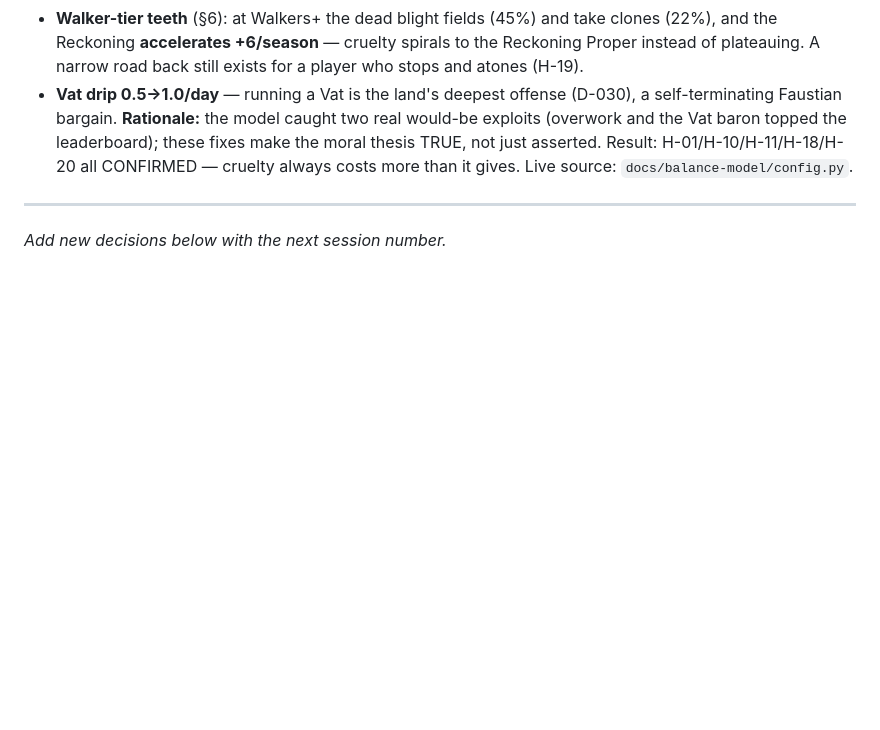
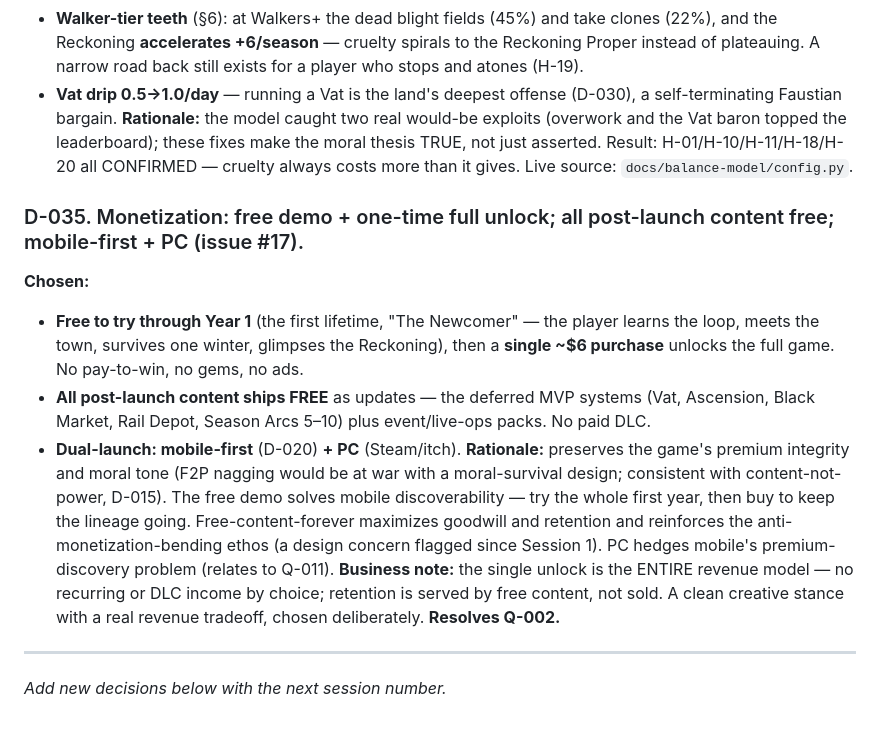
Before and after one commit to Cremacious/bushel-bone, a Markdown page: context/decisions-log.md, the part around the change. GitHub-like rendering; blank space fills up the shorter version.

```diff
--- a/context/decisions-log.md
+++ b/context/decisions-log.md
@@ -168,6 +168,15 @@ Foundational narrative decisions. Full write-up in `docs/narrative-bible.md` Par
 - **Vat drip 0.5→1.0/day** — running a Vat is the land's deepest offense (D-030), a self-terminating Faustian bargain.
 **Rationale:** the model caught two real would-be exploits (overwork and the Vat baron topped the leaderboard); these fixes make the moral thesis TRUE, not just asserted. Result: H-01/H-10/H-11/H-18/H-20 all CONFIRMED — cruelty always costs more than it gives. Live source: `docs/balance-model/config.py`.
 
+### D-035. Monetization: free demo + one-time full unlock; all post-launch content free; mobile-first + PC (issue #17).
+**Chosen:**
+- **Free to try through Year 1** (the first lifetime, "The Newcomer" — the player learns the loop, meets the town, survives one winter, glimpses the Reckoning), then a **single ~$6 purchase** unlocks the full game. No pay-to-win, no gems, no ads.
+- **All post-launch content ships FREE** as updates — the deferred MVP systems (Vat, Ascension, Black Market, Rail Depot, Season Arcs 5–10) plus event/live-ops packs. No paid DLC.
+- **Dual-launch: mobile-first** (D-020) **+ PC** (Steam/itch).
+**Rationale:** preserves the game's premium integrity and moral tone (F2P nagging would be at war with a moral-survival design; consistent with content-not-power, D-015). The free demo solves mobile discoverability — try the whole first year, then buy to keep the lineage going. Free-content-forever maximizes goodwill and retention and reinforces the anti-monetization-bending ethos (a design concern flagged since Session 1). PC hedges mobile's premium-discovery problem (relates to Q-011).
+**Business note:** the single unlock is the ENTIRE revenue model — no recurring or DLC income by choice; retention is served by free content, not sold. A clean creative stance with a real revenue tradeoff, chosen deliberately.
+**Resolves Q-002.**
+
 ---
 
 *Add new decisions below with the next session number.*
```
Also changed, not shown: context/open-questions.md (+4 -1 lines), context/session-history.md (+3 -1 lines).
